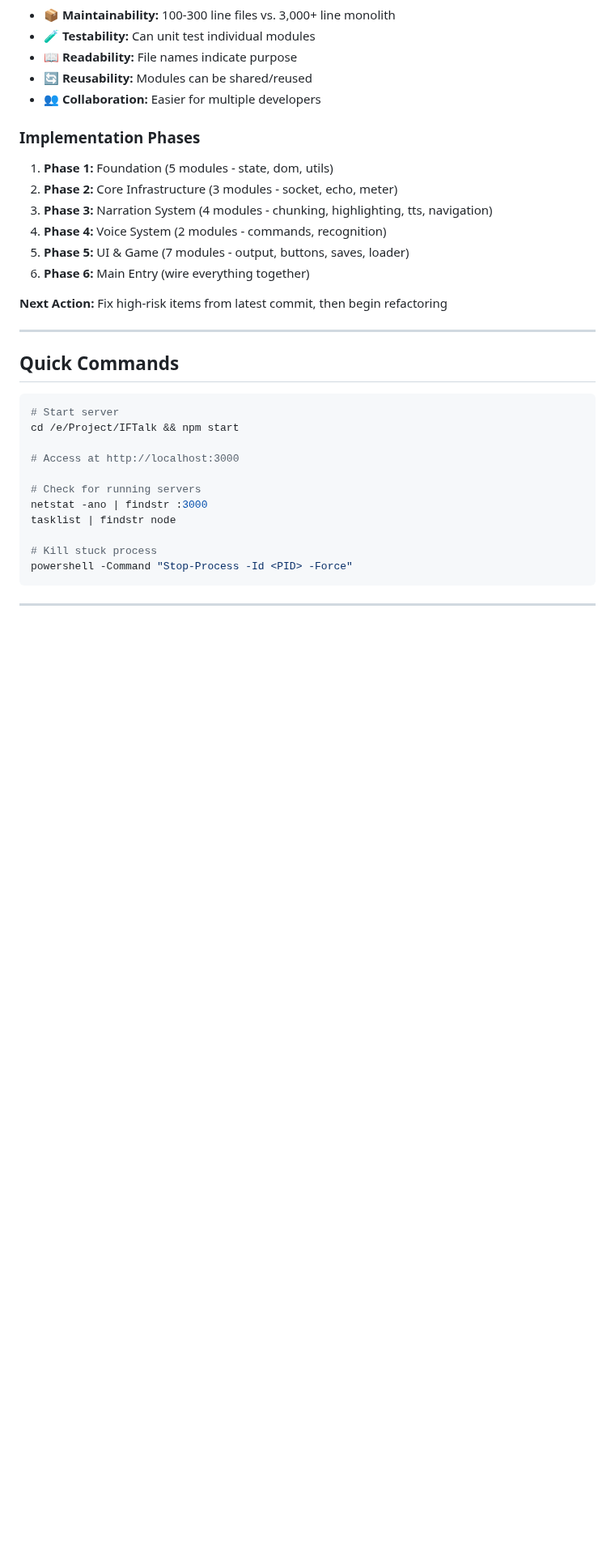
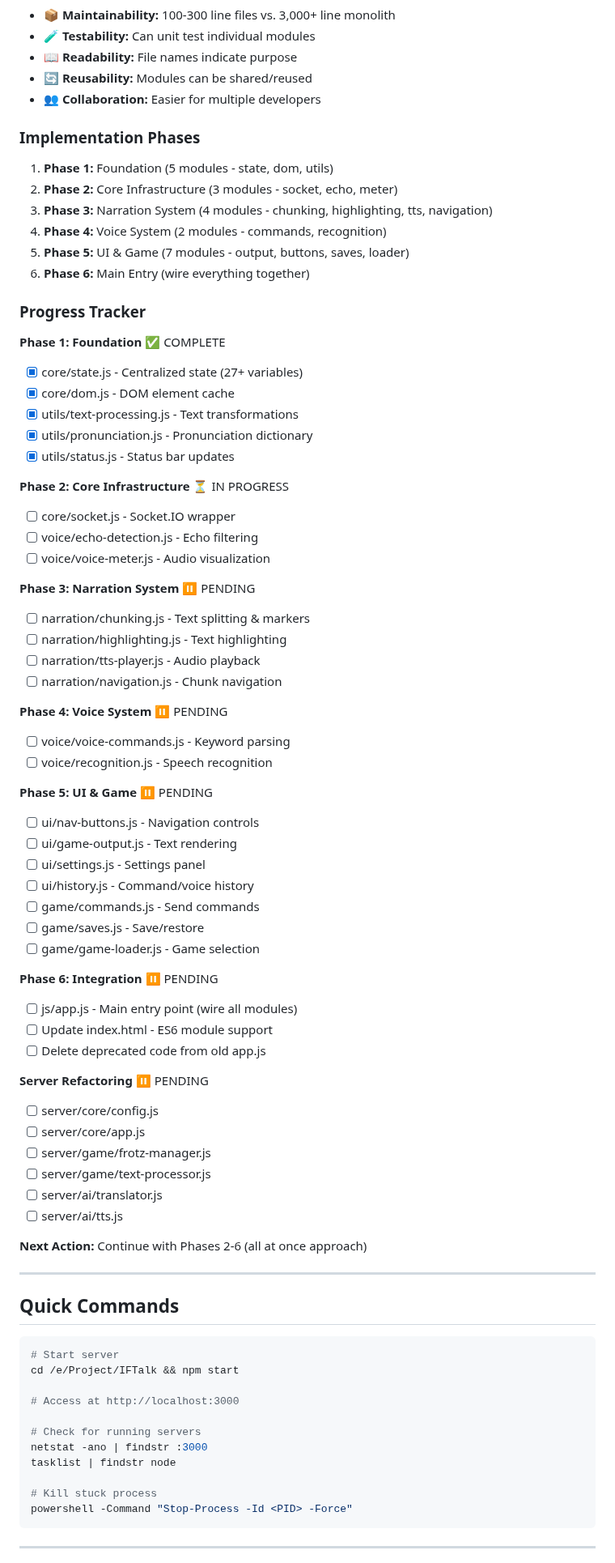
Before and after one commit to baheard/IFTalk, a Markdown page: TODO.md, the part around one of its changes. Shown at 81% size. GitHub-like rendering; blank space fills up the shorter version.

Commit message:
docs: update TODO.md with refactoring progress tracker
- Mark Phase 1 as complete (5 foundation modules)
- Add detailed progress tracker for all phases
- Document all-at-once implementation approach

```diff
--- a/TODO.md
+++ b/TODO.md
@@ -156,7 +158,53 @@ server/
 5. **Phase 5:** UI & Game (7 modules - output, buttons, saves, loader)
 6. **Phase 6:** Main Entry (wire everything together)
 
-**Next Action:** Fix high-risk items from latest commit, then begin refactoring
+### Progress Tracker
+
+**Phase 1: Foundation** ✅ COMPLETE
+- [x] core/state.js - Centralized state (27+ variables)
+- [x] core/dom.js - DOM element cache
+- [x] utils/text-processing.js - Text transformations
+- [x] utils/pronunciation.js - Pronunciation dictionary
+- [x] utils/status.js - Status bar updates
+
+**Phase 2: Core Infrastructure** ⏳ IN PROGRESS
+- [ ] core/socket.js - Socket.IO wrapper
+- [ ] voice/echo-detection.js - Echo filtering
+- [ ] voice/voice-meter.js - Audio visualization
+
+**Phase 3: Narration System** ⏸️ PENDING
+- [ ] narration/chunking.js - Text splitting & markers
+- [ ] narration/highlighting.js - Text highlighting
+- [ ] narration/tts-player.js - Audio playback
+- [ ] narration/navigation.js - Chunk navigation
+
+**Phase 4: Voice System** ⏸️ PENDING
+- [ ] voice/voice-commands.js - Keyword parsing
+- [ ] voice/recognition.js - Speech recognition
+
+**Phase 5: UI & Game** ⏸️ PENDING
+- [ ] ui/nav-buttons.js - Navigation controls
+- [ ] ui/game-output.js - Text rendering
+- [ ] ui/settings.js - Settings panel
+- [ ] ui/history.js - Command/voice history
+- [ ] game/commands.js - Send commands
+- [ ] game/saves.js - Save/restore
+- [ ] game/game-loader.js - Game selection
+
+**Phase 6: Integration** ⏸️ PENDING
+- [ ] js/app.js - Main entry point (wire all modules)
+- [ ] Update index.html - ES6 module support
+- [ ] Delete deprecated code from old app.js
+
+**Server Refactoring** ⏸️ PENDING
+- [ ] server/core/config.js
+- [ ] server/core/app.js
+- [ ] server/game/frotz-manager.js
+- [ ] server/game/text-processor.js
+- [ ] server/ai/translator.js
+- [ ] server/ai/tts.js
+
+**Next Action:** Continue with Phases 2-6 (all at once approach)
 
 ---
 
```
Also changed, not shown: other parts of TODO.md (+4 -2 lines).
